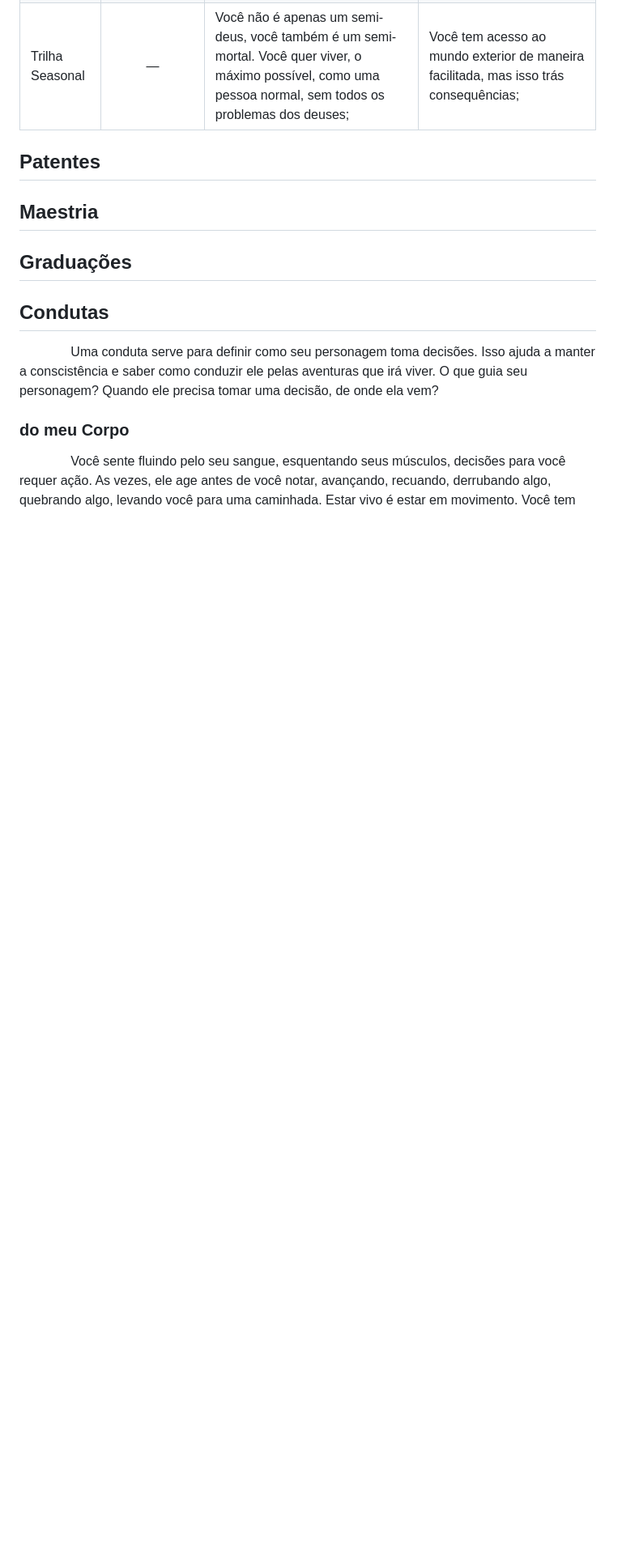
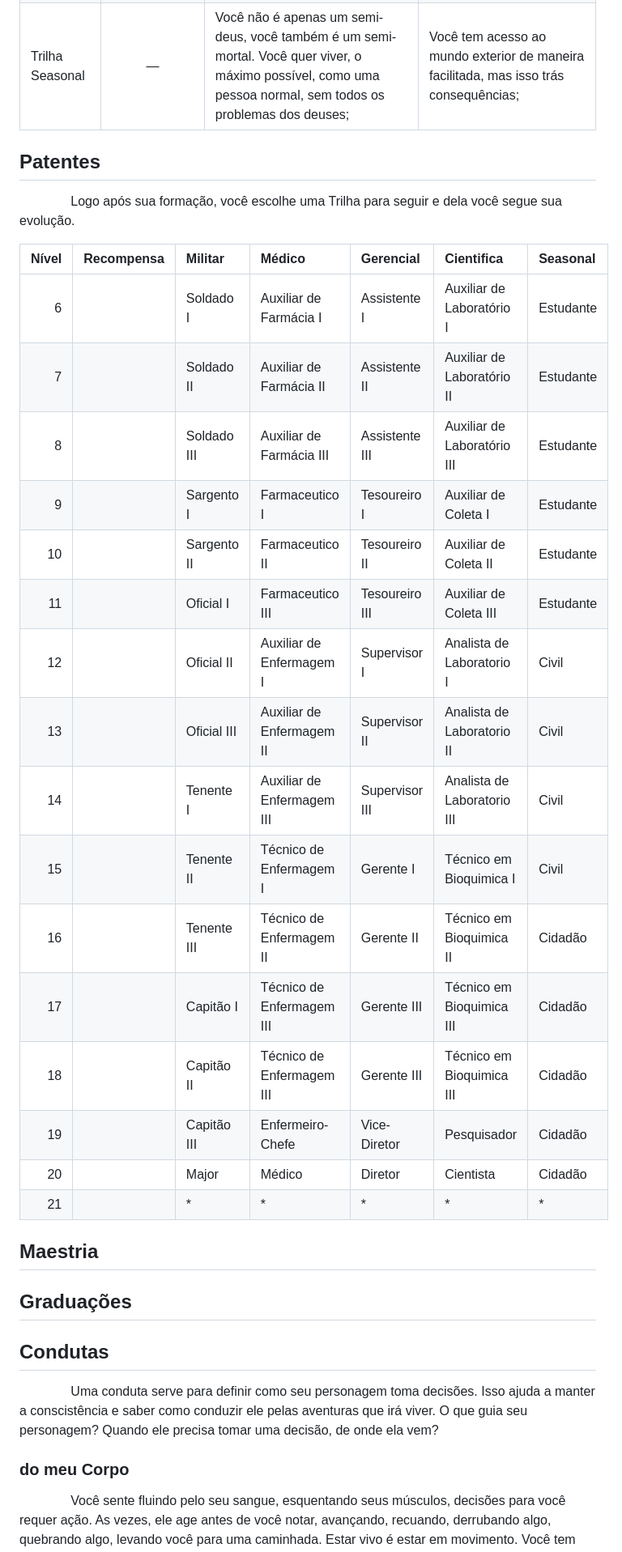
Before and after one commit to Instituto-Kairos/trik-fullsite, a Markdown page: docs/sistema.md, the part around one of its changes. Shown at 81% size. Rendered like a GitHub page; blank space fills up the shorter version.

```diff
--- a/docs/sistema.md
+++ b/docs/sistema.md
@@ -50,6 +50,27 @@
 | Trilha Seasonal | — | Você não é apenas um semi-deus, você também é um semi-mortal. Você quer viver, o máximo possível, como uma pessoa normal, sem todos os problemas dos deuses; | Você tem acesso ao mundo exterior de maneira facilitada, mas isso trás consequências; |
 
 ## Patentes
+ㅤㅤㅤ ㅤLogo após sua formação, você escolhe uma Trilha para seguir e dela você segue sua evolução.
+
+| Nível | Recompensa |  Militar    | Médico                     | Gerencial      | Cientifica                  | Seasonal  |
+| --:   | :--        | :--         | :--                        | :--            | :--                         | :--       |
+|  6    |            | Soldado I   | Auxiliar de Farmácia I     | Assistente I   | Auxiliar de Laboratório I   | Estudante |
+|  7    |            | Soldado II  | Auxiliar de Farmácia II    | Assistente II  | Auxiliar de Laboratório II  | Estudante |
+|  8    |            | Soldado III | Auxiliar de Farmácia III   | Assistente III | Auxiliar de Laboratório III | Estudante |
+|  9    |            | Sargento I  | Farmaceutico I             | Tesoureiro I   | Auxiliar de Coleta I        | Estudante |
+| 10    |            | Sargento II | Farmaceutico II            | Tesoureiro II  | Auxiliar de Coleta II       | Estudante |
+| 11    |            | Oficial I   | Farmaceutico III           | Tesoureiro III | Auxiliar de Coleta III      | Estudante |
+| 12    |            | Oficial II  | Auxiliar de Enfermagem I   | Supervisor I   | Analista de Laboratorio I   | Civil     |
+| 13    |            | Oficial III | Auxiliar de Enfermagem II  | Supervisor II  | Analista de Laboratorio II  | Civil     |
+| 14    |            | Tenente I   | Auxiliar de Enfermagem III | Supervisor III | Analista de Laboratorio III | Civil     |
+| 15    |            | Tenente II  | Técnico de Enfermagem I    | Gerente I      | Técnico em Bioquimica I     | Civil     |
+| 16    |            | Tenente III | Técnico de Enfermagem II   | Gerente II     | Técnico em Bioquimica II    | Cidadão   |
+| 17    |            | Capitão I   | Técnico de Enfermagem III  | Gerente III    | Técnico em Bioquimica III   | Cidadão   |
+| 18    |            | Capitão II  | Técnico de Enfermagem III  | Gerente III    | Técnico em Bioquimica III   | Cidadão   |
+| 19    |            | Capitão III | Enfermeiro-Chefe           | Vice-Diretor   | Pesquisador                 | Cidadão   |
+| 20    |            | Major       | Médico                     | Diretor        | Cientista                   | Cidadão   |
+| 21    |            | *           | *                          | *              | *                           | *         |
+
 ## Maestria
 ## Graduações
 
```
Also changed, not shown: other parts of docs/sistema.md (+0 -52 lines).
